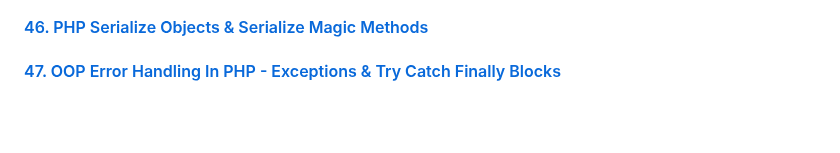
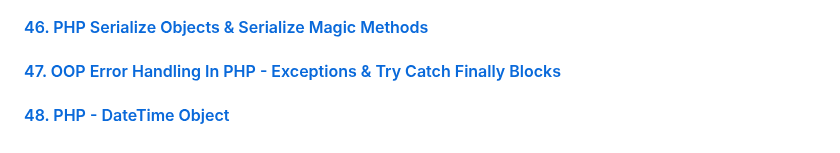
Before and after one commit to aristizabaru/learn-php-the-right-way, a Markdown page: README.md, the part around the change. Rendered like a GitHub page; blank space fills up the shorter version.

Commit message:
docs: add 48 lesson

```diff
--- a/README.md
+++ b/README.md
@@ -117,3 +117,5 @@ This repository is divided by the lessons (videos) that are part of the [Learn P
 #### [46. PHP Serialize Objects & Serialize Magic Methods](46_serialize)
 
 #### [47. OOP Error Handling In PHP - Exceptions & Try Catch Finally Blocks](47_opp_error_handling)
+
+#### [48. PHP - DateTime Object](48_datetime_object)
```
